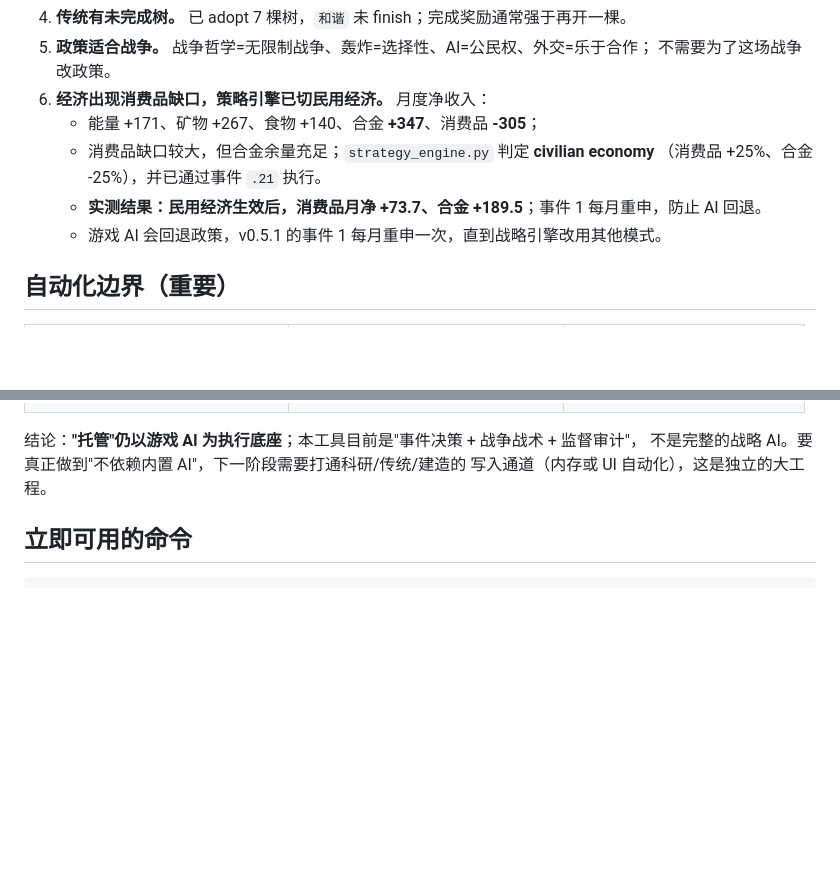
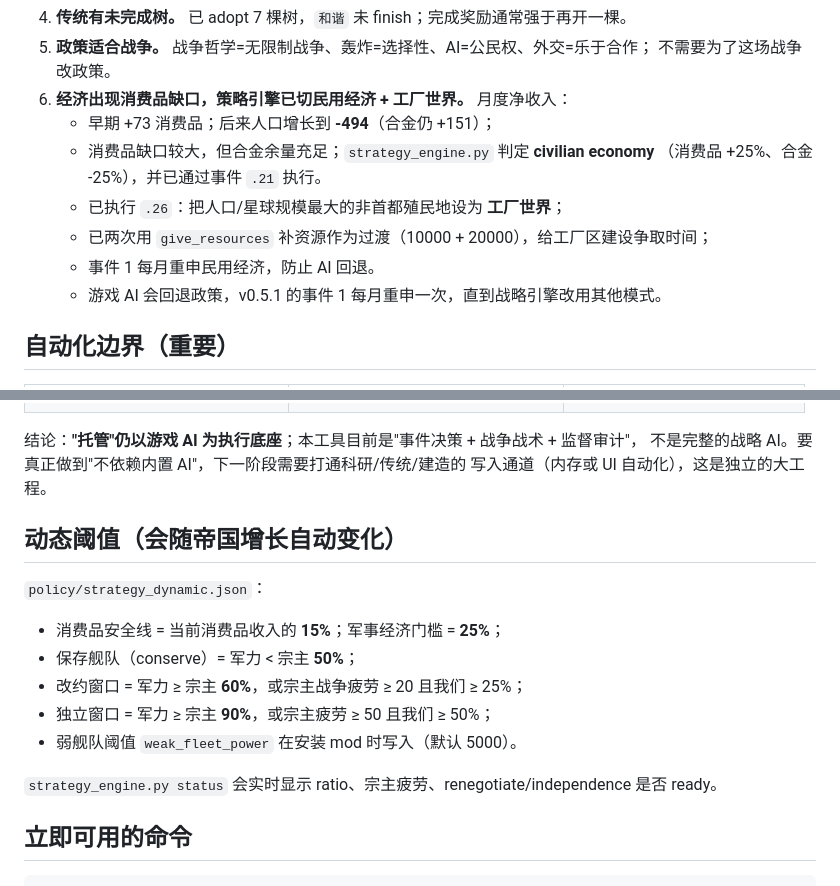
Before and after one commit to mbj733/stellaris-ai-steward, a Markdown page: docs/STRATEGY_AUDIT.md, 2 parts joined by grey strips. Rendered like a GitHub page; blank space fills up the shorter version.

Commit message:
文档：动态阈值 + 工厂世界 + 改约/独立窗口

```diff
--- a/docs/STRATEGY_AUDIT.md
+++ b/docs/STRATEGY_AUDIT.md
@@ -25,11 +25,13 @@
 4. **传统有未完成树。** 已 adopt 7 棵树，`和谐` 未 finish；完成奖励通常强于再开一棵。
 5. **政策适合战争。** 战争哲学=无限制战争、轰炸=选择性、AI=公民权、外交=乐于合作；
    不需要为了这场战争改政策。
-6. **经济出现消费品缺口，策略引擎已切民用经济。** 月度净收入：
-   - 能量 +171、矿物 +267、食物 +140、合金 **+347**、消费品 **-305**；
+6. **经济出现消费品缺口，策略引擎已切民用经济 + 工厂世界。** 月度净收入：
+   - 早期 +73 消费品；后来人口增长到 **-494**（合金仍 +151）；
    - 消费品缺口较大，但合金余量充足；`strategy_engine.py` 判定 **civilian economy**
      （消费品 +25%、合金 -25%），并已通过事件 `.21` 执行。
-   - **实测结果：民用经济生效后，消费品月净 +73.7、合金 +189.5**；事件 1 每月重申，防止 AI 回退。
+   - 已执行 `.26`：把人口/星球规模最大的非首都殖民地设为 **工厂世界**；
+   - 已两次用 `give_resources` 补资源作为过渡（10000 + 20000），给工厂区建设争取时间；
+   - 事件 1 每月重申民用经济，防止 AI 回退。
    - 游戏 AI 会回退政策，v0.5.1 的事件 1 每月重申一次，直到战略引擎改用其他模式。
 
 ## 自动化边界（重要）
@@ -48,6 +50,18 @@
 结论：**"托管"仍以游戏 AI 为执行底座**；本工具目前是"事件决策 + 战争战术 + 监督审计"，
 不是完整的战略 AI。要真正做到"不依赖内置 AI"，下一阶段需要打通科研/传统/建造的
 写入通道（内存或 UI 自动化），这是独立的大工程。
+
+## 动态阈值（会随帝国增长自动变化）
+
+`policy/strategy_dynamic.json`：
+
+- 消费品安全线 = 当前消费品收入的 **15%**；军事经济门槛 = **25%**；
+- 保存舰队（conserve）= 军力 < 宗主 **50%**；
+- 改约窗口 = 军力 ≥ 宗主 **60%**，或宗主战争疲劳 ≥ 20 且我们 ≥ 25%；
+- 独立窗口 = 军力 ≥ 宗主 **90%**，或宗主疲劳 ≥ 50 且我们 ≥ 50%；
+- 弱舰队阈值 `weak_fleet_power` 在安装 mod 时写入（默认 5000）。
+
+`strategy_engine.py status` 会实时显示 ratio、宗主疲劳、renegotiate/independence 是否 ready。
 
 ## 立即可用的命令
 
```
